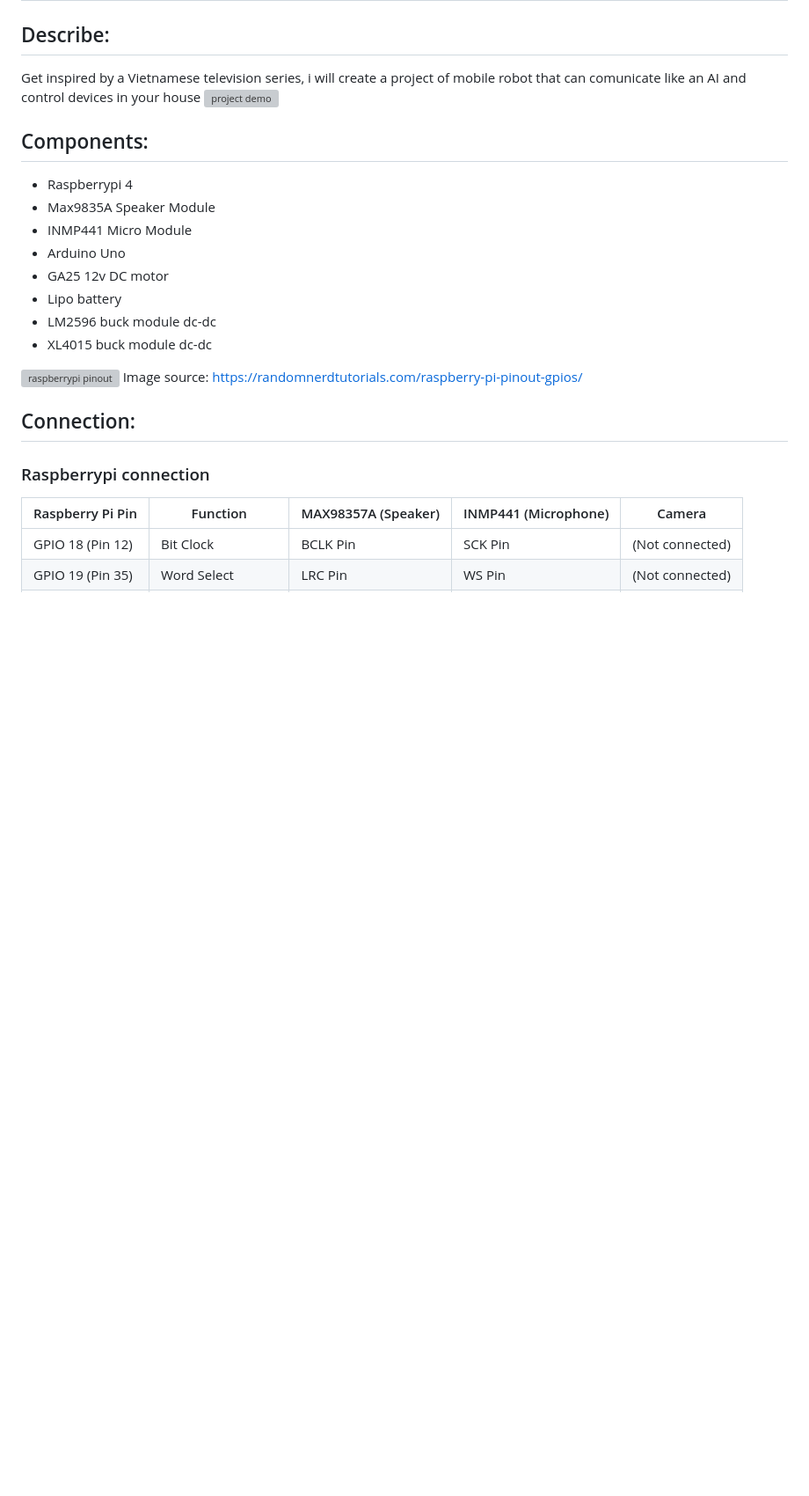
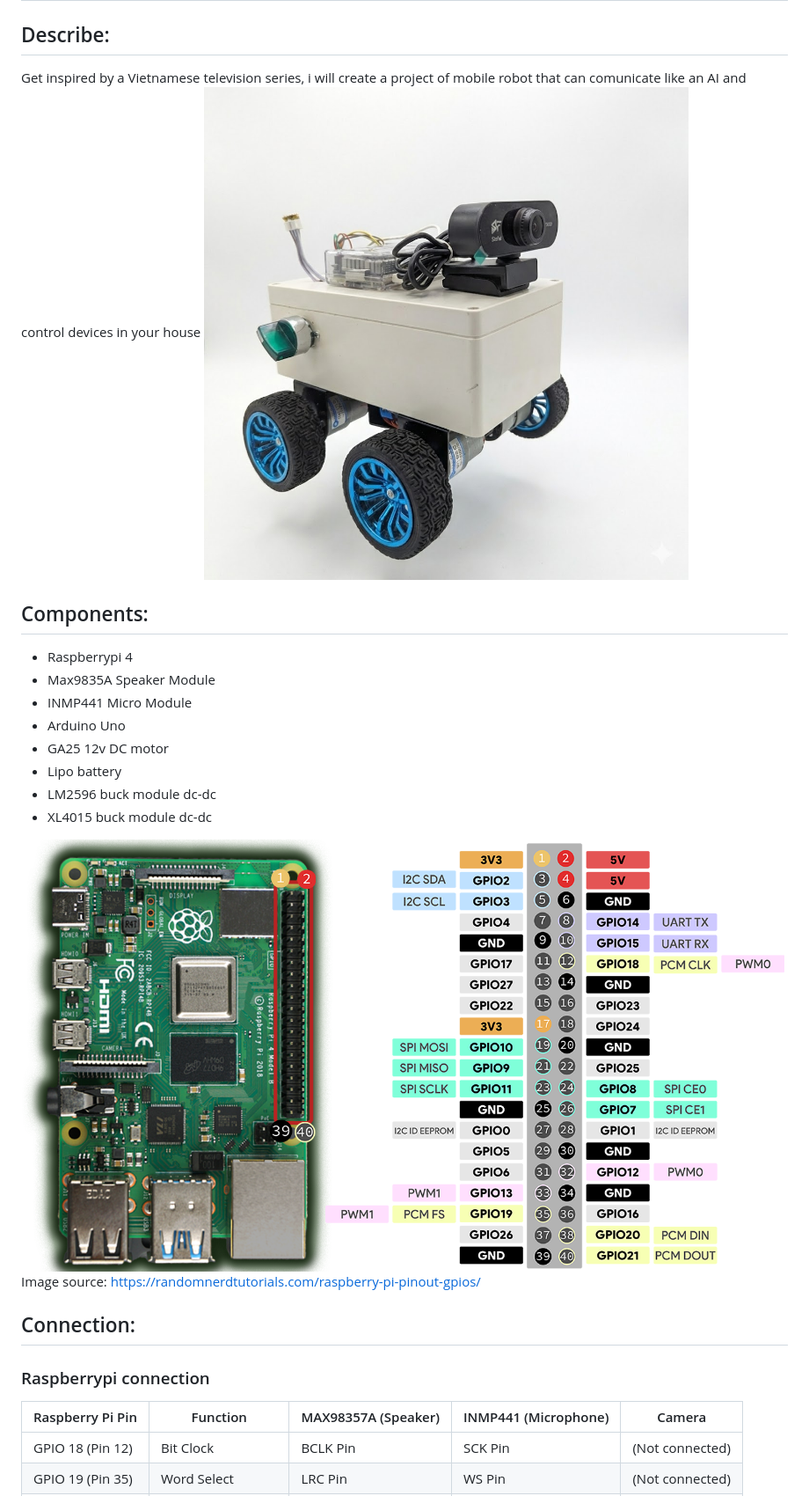
Before and after one commit to ks1610/mbrb, a Markdown page: Readme.md, the part around the change. Shown at 88% size. Rendered like a GitHub page; blank space fills up the shorter version; grey boxes are pictures that could not be loaded.

Commit message:
Adjusted image inserted source

```diff
--- a/Readme.md
+++ b/Readme.md
@@ -2,7 +2,7 @@
 
 ## Describe:
 Get inspired by a Vietnamese television series, i will create a project of mobile robot that can comunicate like an AI and control devices in your house
-![project demo](/iot_app/imgsrc/hanal.png)
+![project demo](imgsrc/hanal.png)
 ## Components:
 * Raspberrypi 4
 * Max9835A Speaker Module
@@ -13,7 +13,7 @@ Get inspired by a Vietnamese television series, i will create a project of mobil
 * LM2596 buck module dc-dc
 * XL4015 buck module dc-dc
 
-![raspberrypi pinout](/iot_app/imgsrc/image.png)
+![raspberrypi pinout](imgsrc/image.png)
 Image source: https://randomnerdtutorials.com/raspberry-pi-pinout-gpios/
 
 ## Connection:
```
